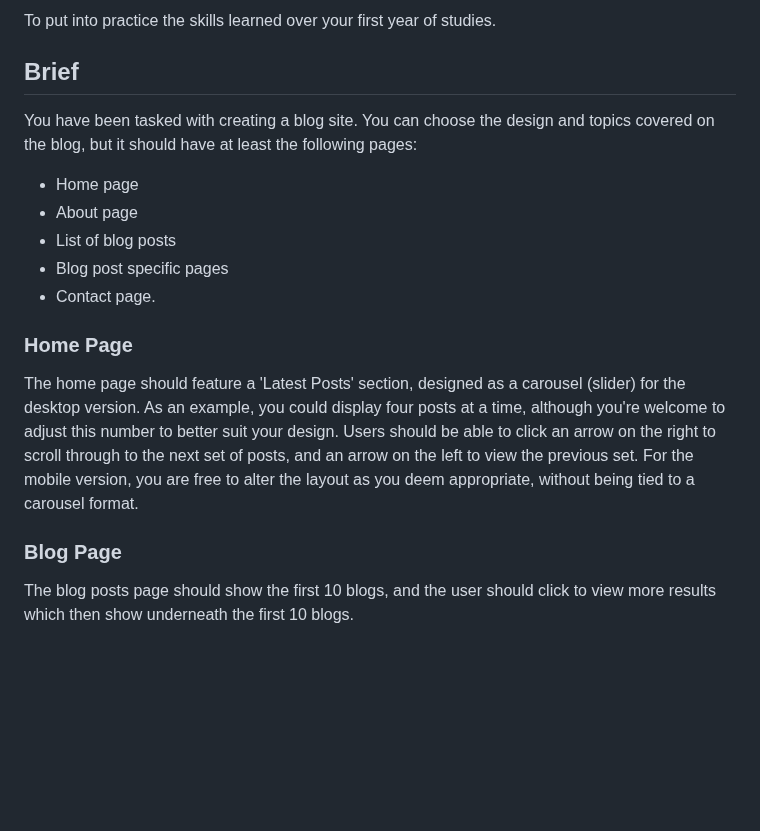
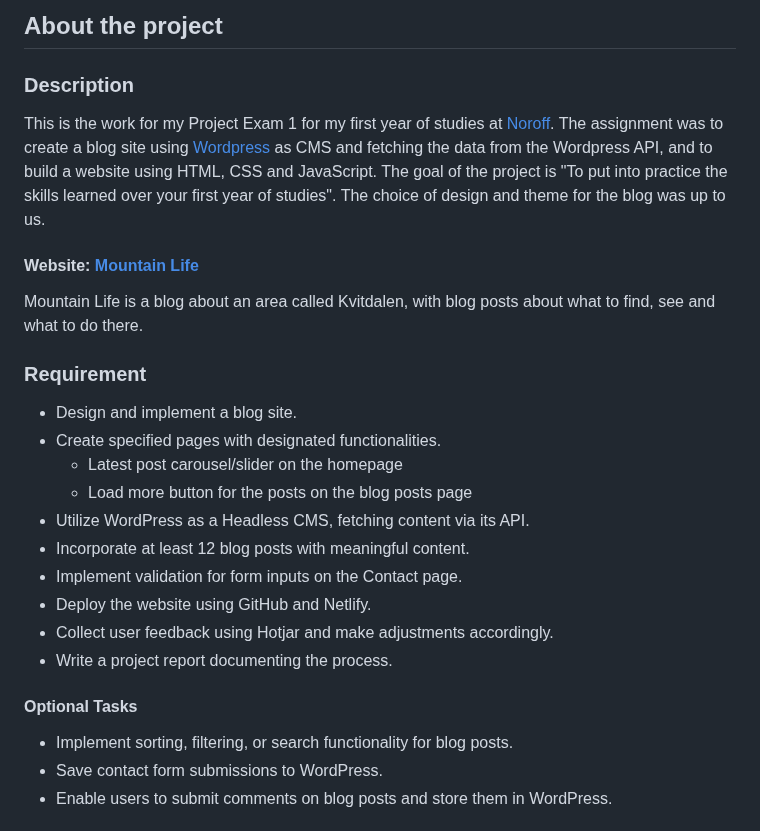
Before and after one commit to Noroff-FEU-Assignments/project-exam-1-Kinenystuen, a Markdown page: README.md, the part around one of its changes. Drawn GitHub-style; blank space fills up the shorter version.

```diff
--- a/README.md
+++ b/README.md
@@ -4,19 +4,27 @@
 
-To put into practice the skills learned over your first year of studies.
+## About the project
 
-## Brief
-You have been tasked with creating a blog site. You can choose the design and topics covered on the blog, but it should have at least the following pages:
--	Home page
--	About page
--	List of blog posts
--	Blog post specific pages
--	Contact page.
+### Description
+This is the work for my Project Exam 1 for my first year of studies at [Noroff](https://www.noroff.no/). The assignment was to create a blog site using [Wordpress](https://wordpress.org/) as CMS and fetching the data from the Wordpress API, and to build a website using HTML, CSS and JavaScript. The goal of the project is "To put into practice the skills learned over your first year of studies". The choice of design and theme for the blog was up to us.
 
-### Home Page
+#### Website: [Mountain Life](https://mountainlife.netlify.app/)
+Mountain Life is a blog about an area called Kvitdalen, with blog posts about what to find, see and what to do there.
 
-The home page should feature a 'Latest Posts' section, designed as a carousel (slider) for the desktop version. As an example, you could display four posts at a time, although you're welcome to adjust this number to better suit your design. Users should be able to click an arrow on the right to scroll through to the next set of posts, and an arrow on the left to view the previous set. For the mobile version, you are free to alter the layout as you deem appropriate, without being tied to a carousel format.
+### Requirement
 
-### Blog Page
+- Design and implement a blog site.
+- Create specified pages with designated functionalities.
+  - Latest post carousel/slider on the homepage
+  - Load more button for the posts on the blog posts page
+- Utilize WordPress as a Headless CMS, fetching content via its API.
+- Incorporate at least 12 blog posts with meaningful content.
+- Implement validation for form inputs on the Contact page.
+- Deploy the website using GitHub and Netlify.
+- Collect user feedback using Hotjar and make adjustments accordingly.
+- Write a project report documenting the process.
 
-The blog posts page should show the first 10 blogs, and the user should click to view more results which then show underneath the first 10 blogs.
+#### Optional Tasks
+- Implement sorting, filtering, or search functionality for blog posts.
+- Save contact form submissions to WordPress.
+- Enable users to submit comments on blog posts and store them in WordPress.
 
```
Also changed, not shown: other parts of README.md (+32 -39 lines).
